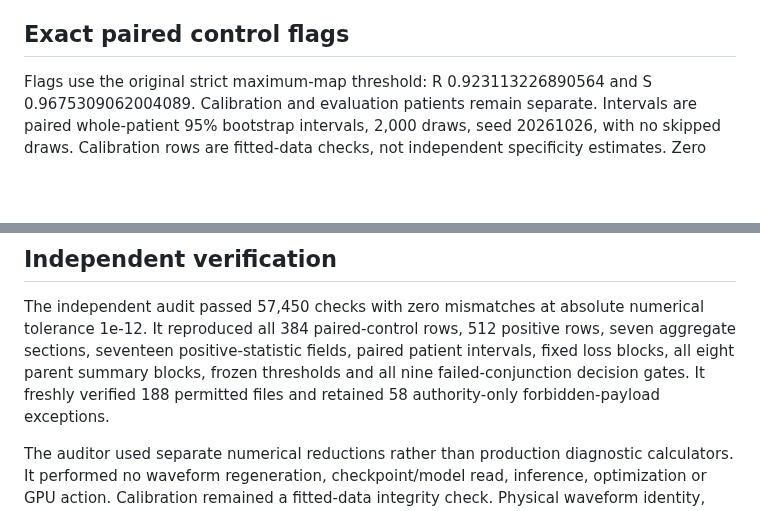
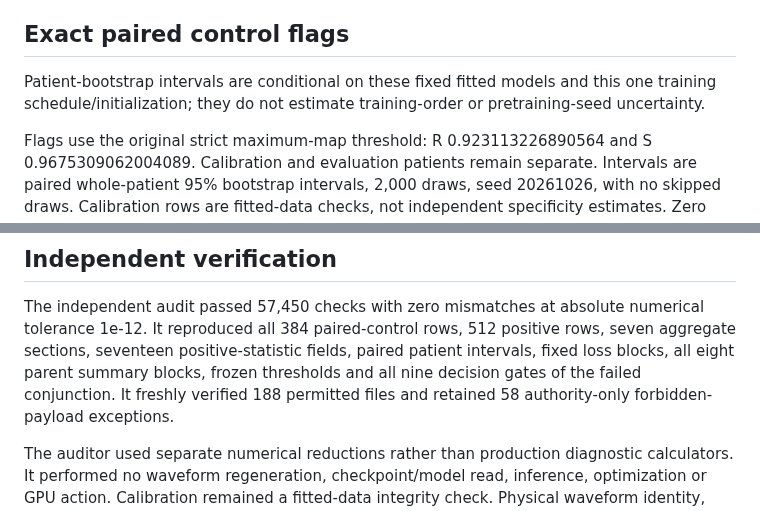
Before and after one commit to Janet16180/ecg-cardiopathy-detection, a Markdown page: docs/ssl-synthetic-localization-paired-diagnostic-v2-results.md, 2 parts joined by grey strips. Drawn GitHub-style; blank space fills up the shorter version.

Commit message:
Clarify fixed model diagnostic uncertainty

```diff
--- a/docs/ssl-synthetic-localization-paired-diagnostic-v2-results.md
+++ b/docs/ssl-synthetic-localization-paired-diagnostic-v2-results.md
@@ -14,6 +14,9 @@ advancement failures remain unchanged; no threshold, model or decision criterion
 altered.
 
 ## Exact paired control flags
+
+Patient-bootstrap intervals are conditional on these fixed fitted models and this one training
+schedule/initialization; they do not estimate training-order or pretraining-seed uncertainty.
 
 Flags use the original strict maximum-map threshold: R 0.923113226890564 and S 0.9675309062004089.
 Calibration and evaluation patients remain separate. Intervals are paired whole-patient 95%
@@ -224,7 +227,7 @@ retained.
 The independent audit passed 57,450 checks with zero mismatches at absolute numerical tolerance
 1e-12. It reproduced all 384 paired-control rows, 512 positive rows, seven aggregate sections,
 seventeen positive-statistic fields, paired patient intervals, fixed loss blocks, all eight parent
-summary blocks, frozen thresholds and all nine failed-conjunction decision gates. It freshly
+summary blocks, frozen thresholds and all nine decision gates of the failed conjunction. It freshly
 verified 188 permitted files and retained 58 authority-only forbidden-payload exceptions.
 
 The auditor used separate numerical reductions rather than production diagnostic calculators. It
```
